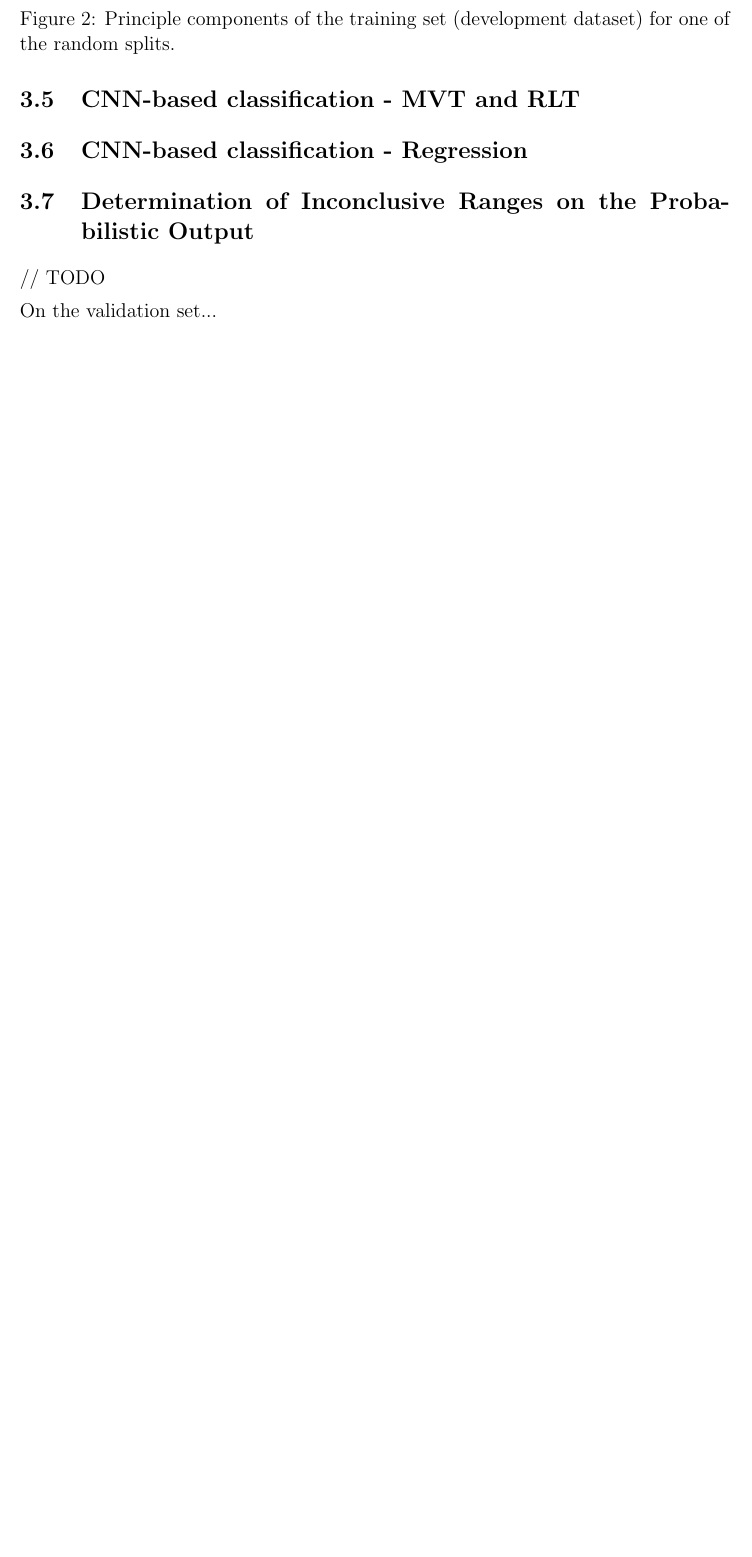
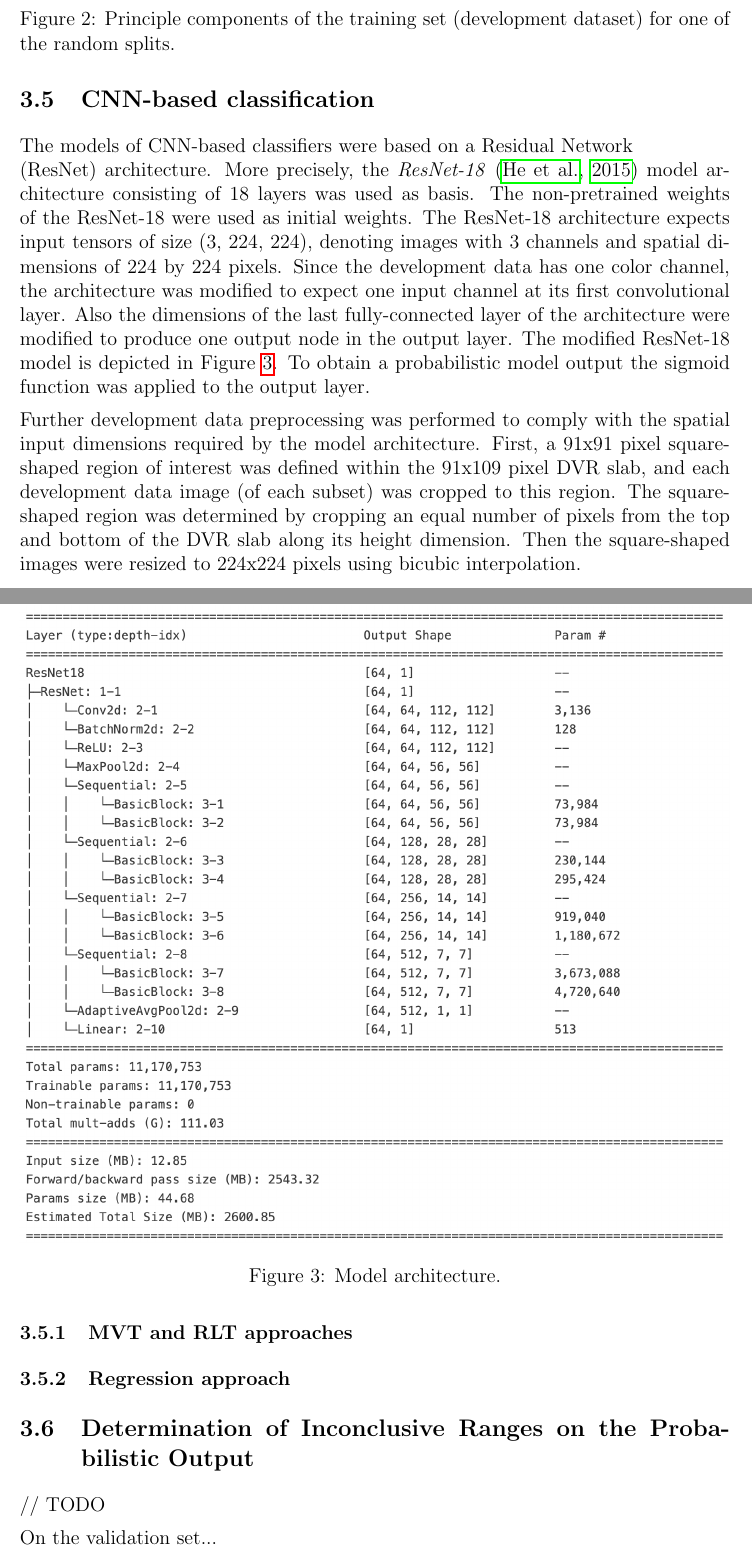
Before and after one commit to lexej/cnn-datspect-classification, a LaTeX thesis (thesis/thesis.tex, which reads thesis/content/3_methods.tex): part of page 20 of 25 before the commit and two parts of pages 20 and 21 of 26 after it, the two joined at a grey line, cut so that both start at the same text, the shorter picture padded with empty space. Compiled offline with pdfLaTeX.

Commit message:
cnn-based classification

```diff
--- a/thesis/content/3_methods.tex
+++ b/thesis/content/3_methods.tex
@@ -107,13 +114,49 @@ In addition the trained model was tested on the PPMI and MPH datasets described
   \label{fig:pca_components}
 \end{figure}
 
-\subsection{CNN-based classification - MVT and RLT}
-\label{subsec:cnn_based_classification_mvt_rlt}
+\subsection{CNN-based classification}
+\label{subsec:cnn_based_classification}
+
+% Model architecture
+The models of CNN-based classifiers were based on a Residual Network \\(ResNet) architecture.
+More precisely, the \textit{ResNet-18}~\citep{resnet2015} model architecture consisting of 18 layers was used as basis.
+The non-pretrained weights of the ResNet-18 were used as initial weights.
+The ResNet-18 architecture expects input tensors of size (3, 224, 224),
+denoting images with 3 channels and spatial dimensions of 224 by 224 pixels.
+Since the development data has one color channel, the architecture was modified to expect one input channel at its
+first convolutional layer.
+Also the dimensions of the last fully-connected layer of the architecture were modified to produce one output node
+in the output layer.
+The modified ResNet-18 model is depicted in Figure~\ref{fig:resnet}.
+To obtain a probabilistic model output the sigmoid function was applied to the output layer.
+
+% Required preprocessing for CNN: ROI cropping and interpolation to (224, 224)
+Further development data preprocessing was performed to comply with the spatial input
+dimensions required by the model architecture.
+First, a 91x91 pixel square-shaped region of interest was defined within the 91x109 pixel DVR slab,
+and each development data image (of each subset) was cropped to this region.
+The square-shaped region was determined by cropping an equal number of pixels from the top and bottom
+of the DVR slab along its height dimension.
+Then the square-shaped images were resized to 224x224 pixels using bicubic interpolation.
 
 
 
-\subsection{CNN-based classification - Regression}
-\label{subsec:cnn_based_classification_regression}
+
+
+\begin{figure}[ht]
+  \centering
+  \includegraphics[width=1.0\textwidth]{content/figures/cnn_architecture.png}
+  \caption{Model architecture.}
+  \label{fig:resnet}
+\end{figure}
+
+\subsubsection{MVT and RLT approaches}
+\label{subsubsec:cnn_based_classification_mvt_rlt}
+
+
+
+\subsubsection{Regression approach}
+\label{subsubsec:cnn_based_classification_regression}
 
 
 
```
Also changed, not shown: thesis/bibliography.bib (+9 -0 lines), thesis/content/4_data.tex (+0 -2 lines), thesis/content/figures/cnn_architecture.png (added), thesis/content/3_methods.tex (17 more changed lines).
